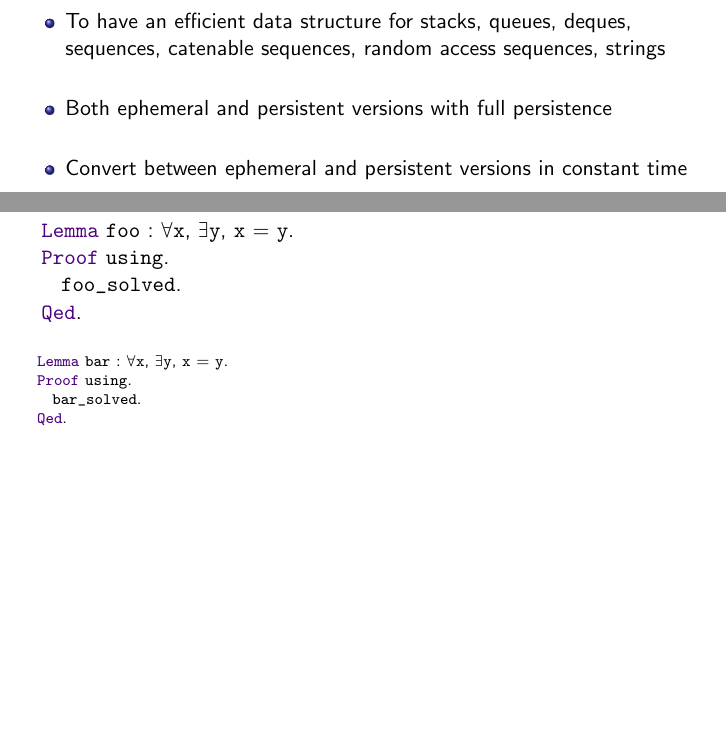
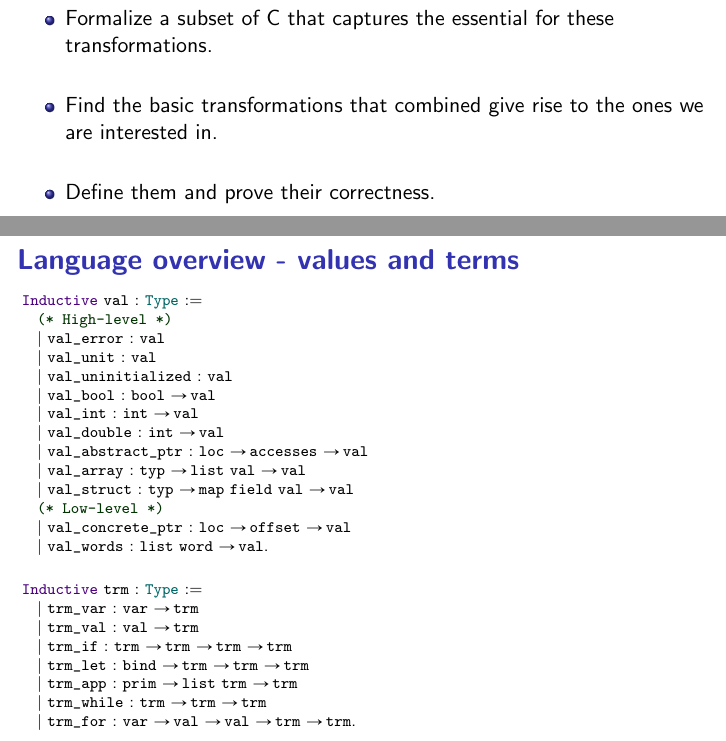
Before and after one commit to ramonfmir/verified_transfo, a LaTeX paper (talk/main.tex): two parts of pages 8 and 9 of 16 before the commit and two parts of pages 8 and 9 of 17 after it, joined at a grey line, cut at the place of the change, the shorter picture padded with empty space. Compiled offline with pdfLaTeX.

Commit message:
Language overview slides.

```diff
--- a/talk/main.tex
+++ b/talk/main.tex
@@ -2,7 +2,7 @@
 \input{arthur}
 \input{macros}
 
-
+\usepackage{fancyvrb}
 \usepackage{multicol}
 
 \newcommand\tab{$\hphantom{--}$}
@@ -158,13 +166,13 @@ Now we have to write:
 
 %------------------------------------------------------------------------------
 \begin{frame}[fragile]
-\frametitle{Motivation}
+\frametitle{Project goals}
 
 \begin{itemize}
 	\setlength\itemsep{1.5em}
-	\item To have an efficient data structure for stacks, queues, deques, sequences, catenable sequences, random access sequences, strings\\
-	\item Both ephemeral and persistent versions with full persistence\\
-	\item Convert between ephemeral and persistent versions in constant time
+	\item Formalize a subset of C that captures the essential for these transformations.\\
+	\item Find the basic transformations that combined give rise to the ones we are interested in.\\
+	\item Define them and prove their correctness.
 	%(transient like clojure)
 \end{itemize}
 
@@ -173,20 +181,34 @@ Now we have to write:
 
 %------------------------------------------------------------------------------
 \begin{frame}[fragile]
-\frametitle{Demo Coq}
-
-\begin{coq}
-  Lemma foo : forall x, exists y, x = y.
-  Proof using.
-    foo_solved.
-  Qed.
-\end{coq}
+\frametitle{Language overview - values and terms}
 
 \begin{coqs}
-  Lemma bar : forall x, exists y, x = y.
-  Proof using.
-    bar_solved.
-  Qed.
+Inductive val : Type :=
+  (* High-level *)
+  | val_error : val
+  | val_unit : val
+  | val_uninitialized : val
+  | val_bool : bool -> val
+  | val_int : int -> val
+  | val_double : int -> val
+  | val_abstract_ptr : loc -> accesses -> val
+  | val_array : typ -> list val -> val
+  | val_struct : typ -> map field val -> val
+  (* Low-level *)
+  | val_concrete_ptr : loc -> offset -> val
+  | val_words : list word -> val.
+\end{coqs}
+
+\begin{coqs}
+Inductive trm : Type :=
+  | trm_var : var -> trm
+  | trm_val : val -> trm
+  | trm_if : trm -> trm -> trm -> trm
+  | trm_let : bind -> trm -> trm -> trm
+  | trm_app : prim -> list trm -> trm
+  | trm_while : trm -> trm -> trm
+  | trm_for : var -> val -> val -> trm -> trm.
 \end{coqs}
 
 \end{frame}
```
Also changed, not shown: talk/main.pdf, talk/main.tex (53 more changed lines), 3 other files.
